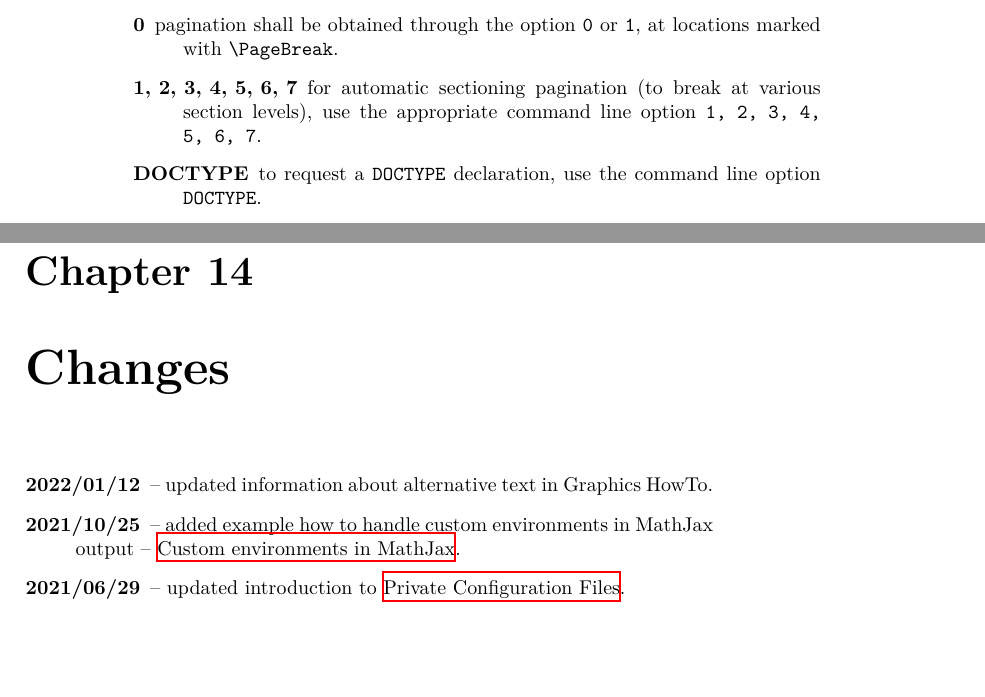
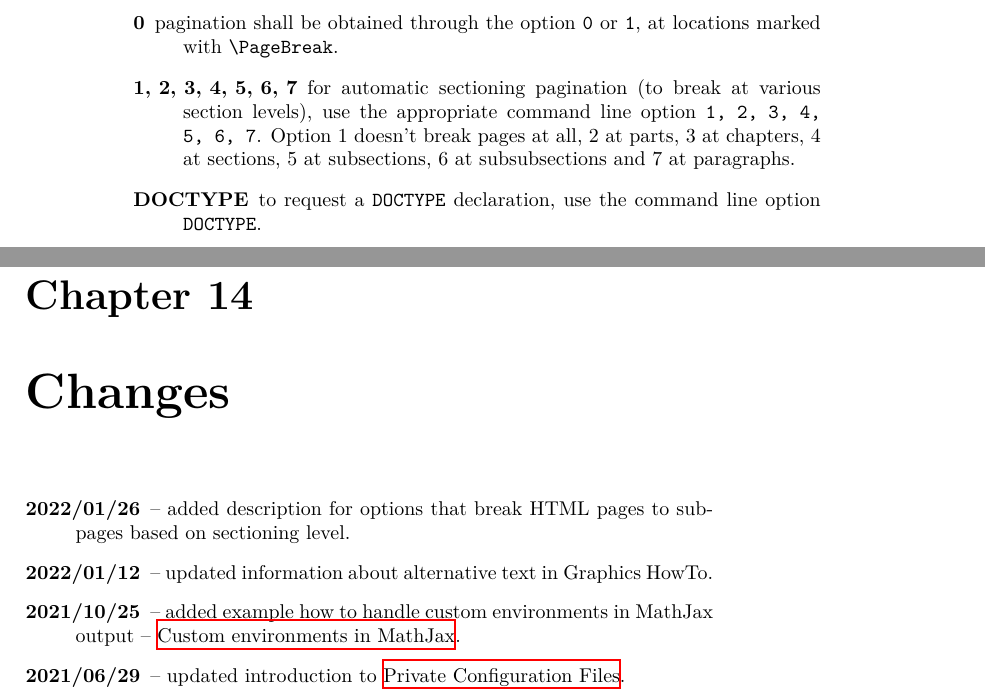
Before and after one commit to michal-h21/tex4ht-doc, a LaTeX book (tex4ht-doc.tex, which reads sections/changes.tex, sections/tex4ht-options.tex): two parts of pages 30 and 69 of 69, joined at a grey line, cut so that both start at the same text, the shorter picture padded with empty space. Compiled offline with XeLaTeX; a LaTeX package or settings file that is missing is left out.

Commit message:
describe page cutting options

```diff
--- a/sections/changes.tex
+++ b/sections/changes.tex
@@ -1,5 +1,6 @@
 
 \begin{description}
+  \item[2022/01/26] -- added description for options that break HTML pages to subpages based on sectioning level.
   \item[2022/01/12] -- updated information about alternative text in Graphics HowTo.
   \item[2021/10/25] -- added example how to handle custom environments in MathJax output -- \nameref{sec:mathjax_env}.
   \item[2021/06/29] -- updated introduction to \nameref{sec:private-configuration}.
--- a/sections/tex4ht-options.tex
+++ b/sections/tex4ht-options.tex
@@ -69,7 +69,9 @@ It is also possible to pass options in the \texcommand{\Preamble} command in a \
 
 \item[1, 2, 3, 4, 5, 6, 7] for automatic sectioning pagination (to
   break at various section levels), use the appropriate command line
-  option \verb=1, 2, 3, 4,= \verb=5, 6, 7=.
+  option \verb=1, 2, 3, 4,= \verb=5, 6, 7=. Option 1 doesn't break pages
+  at all, 2 at parts, 3 at chapters, 4 at sections, 5 at subsections,
+  6 at subsubsections and 7 at paragraphs.
 
 \item[DOCTYPE] to request a \verb=DOCTYPE= declaration, use the
   command line option \verb=DOCTYPE=.
```
